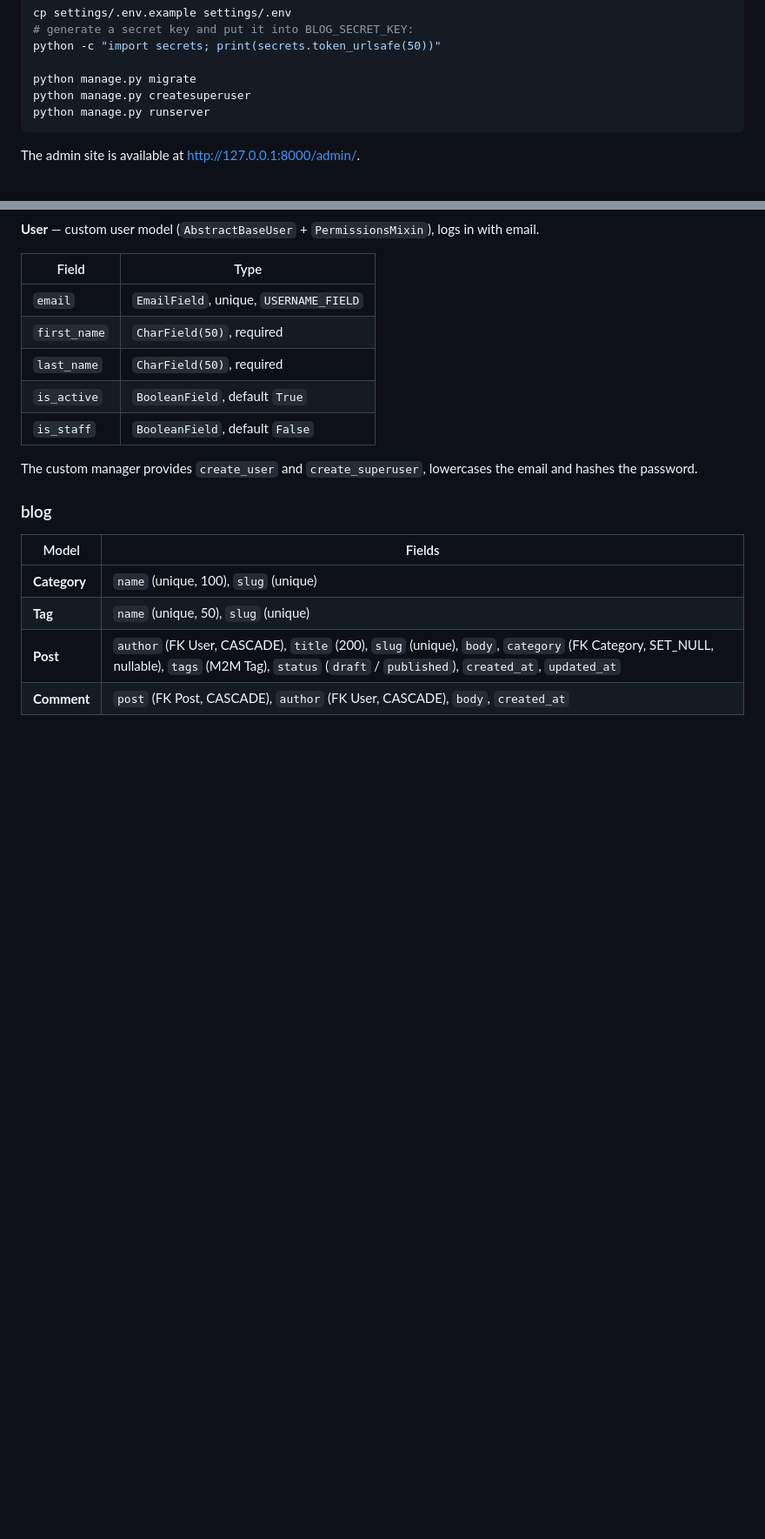
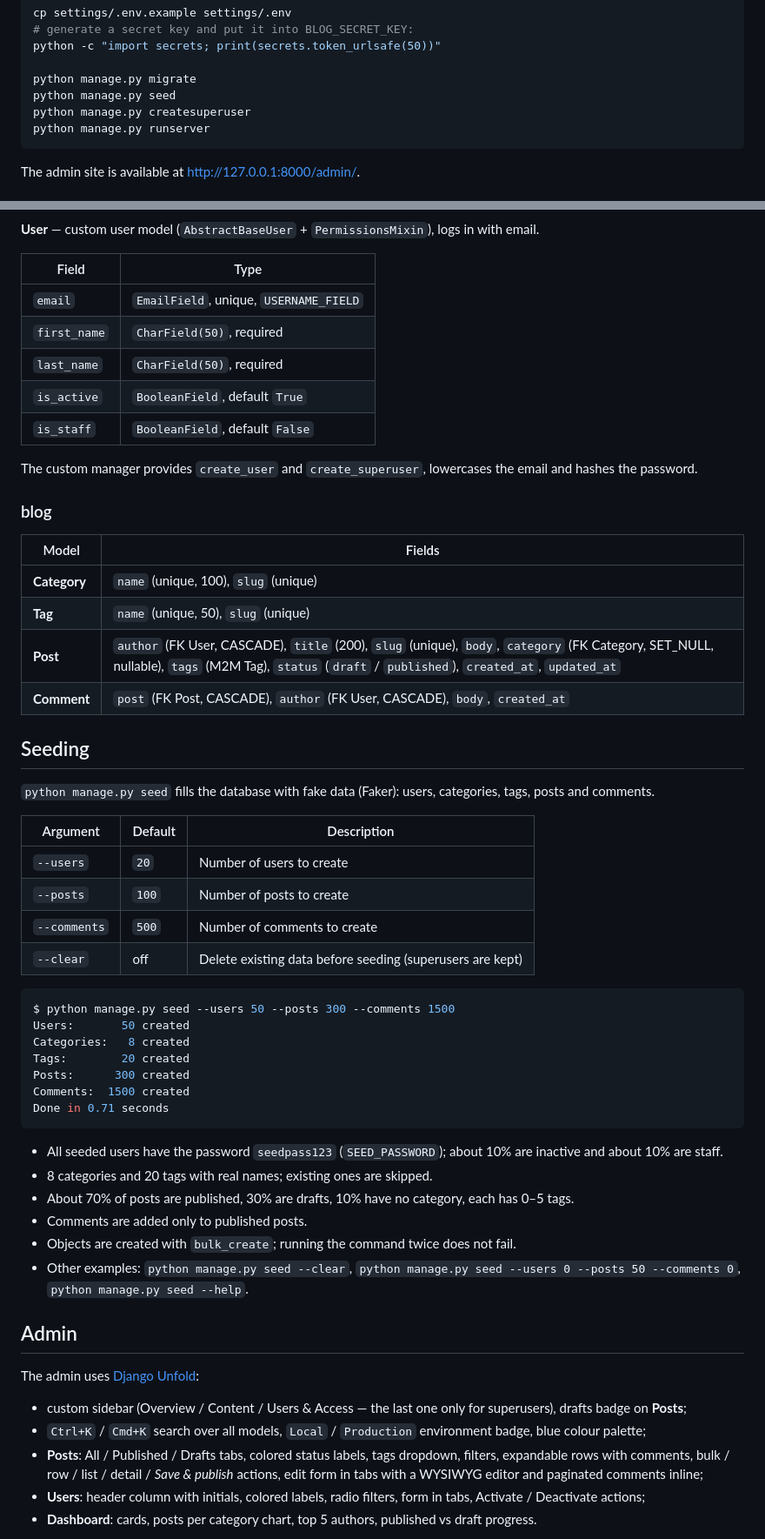
Before and after one commit to erasylmurat/blog-api, a Markdown page: README.md, 2 parts joined by grey strips. Shown: that part at 87% size. Drawn GitHub-style; blank space fills up the shorter version.

Commit message:
Homework 2: seed command and Unfold admin

````diff
--- a/README.md
+++ b/README.md
@@ -58,6 +67,7 @@ cp settings/.env.example settings/.env
 python -c "import secrets; print(secrets.token_urlsafe(50))"
 
 python manage.py migrate
+python manage.py seed
 python manage.py createsuperuser
 python manage.py runserver
 ```
@@ -108,3 +119,41 @@ The custom manager provides `create_user` and `create_superuser`, lowercases the
 | **Post** | `author` (FK User, CASCADE), `title` (200), `slug` (unique), `body`, `category` (FK Category, SET_NULL, nullable), `tags` (M2M Tag), `status` (`draft` / `published`), `created_at`, `updated_at` |
 | **Comment** | `post` (FK Post, CASCADE), `author` (FK User, CASCADE), `body`, `created_at` |
 
+## Seeding
+
+`python manage.py seed` fills the database with fake data (Faker): users, categories, tags, posts and comments.
+
+| Argument | Default | Description |
+|---|---|---|
+| `--users` | `20` | Number of users to create |
+| `--posts` | `100` | Number of posts to create |
+| `--comments` | `500` | Number of comments to create |
+| `--clear` | off | Delete existing data before seeding (superusers are kept) |
+
+```bash
+$ python manage.py seed --users 50 --posts 300 --comments 1500
+Users:       50 created
+Categories:   8 created
+Tags:        20 created
+Posts:      300 created
+Comments:  1500 created
+Done in 0.71 seconds
+```
+
+- All seeded users have the password `seedpass123` (`SEED_PASSWORD`); about 10% are inactive and about 10% are staff.
+- 8 categories and 20 tags with real names; existing ones are skipped.
+- About 70% of posts are published, 30% are drafts, 10% have no category, each has 0–5 tags.
+- Comments are added only to published posts.
+- Objects are created with `bulk_create`; running the command twice does not fail.
+- Other examples: `python manage.py seed --clear`, `python manage.py seed --users 0 --posts 50 --comments 0`, `python manage.py seed --help`.
+
+## Admin
+
+The admin uses [Django Unfold](https://unfoldadmin.com/docs/):
+
+- custom sidebar (Overview / Content / Users & Access — the last one only for superusers), drafts badge on **Posts**;
+- `Ctrl+K` / `Cmd+K` search over all models, `Local` / `Production` environment badge, blue colour palette;
+- **Posts**: All / Published / Drafts tabs, colored status labels, tags dropdown, filters, expandable rows with comments, bulk / row / list / detail / *Save & publish* actions, edit form in tabs with a WYSIWYG editor and paginated comments inline;
+- **Users**: header column with initials, colored labels, radio filters, form in tabs, Activate / Deactivate actions;
+- **Dashboard**: cards, posts per category chart, top 5 authors, published vs draft progress.
+
````
Also changed, not shown: other parts of README.md (+32 -3 lines), docs/screenshots/dashboard.png (added), docs/screenshots/post_edit.png (added), docs/screenshots/post_list_filters.png (added), docs/screenshots/user_list.png (added), 13 other files.
